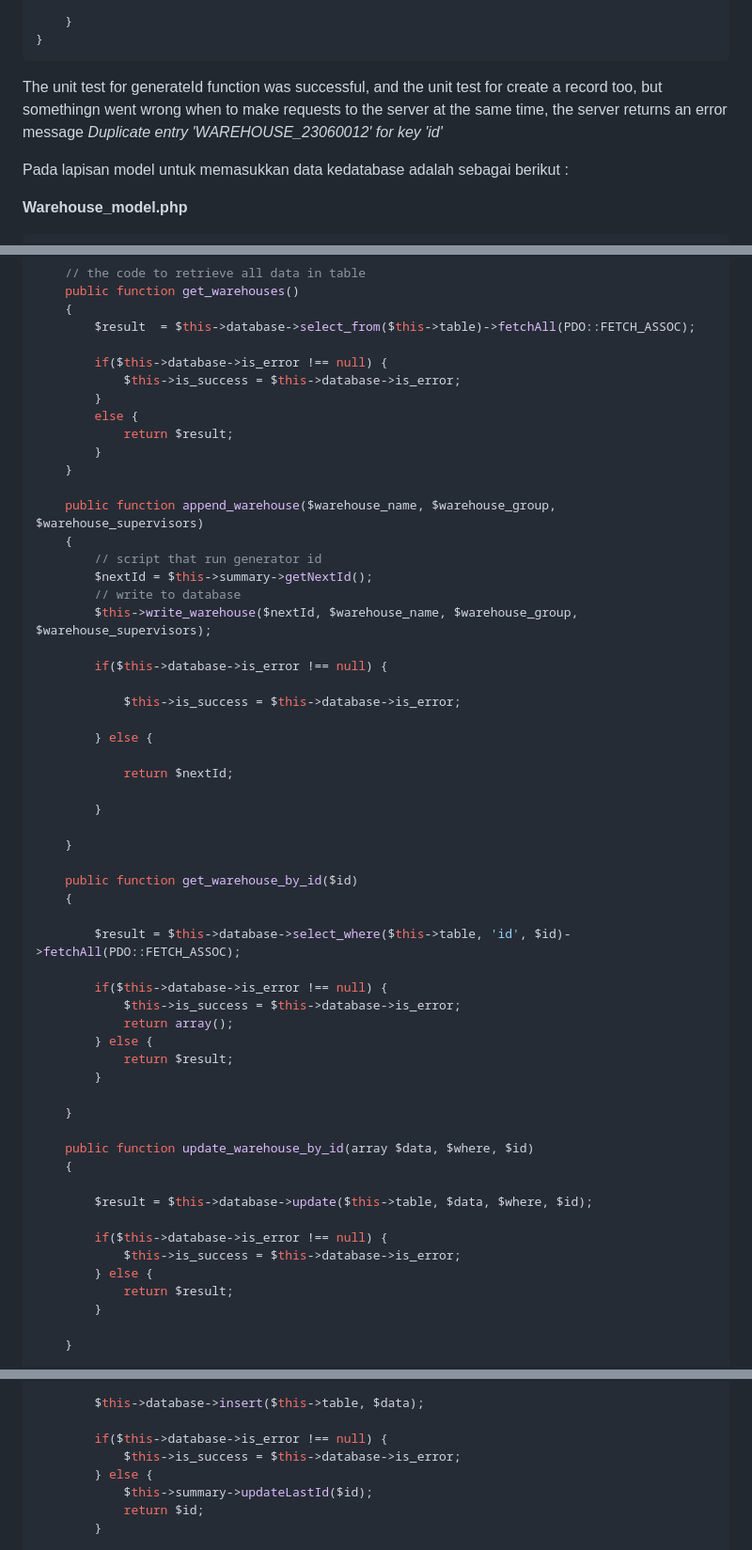
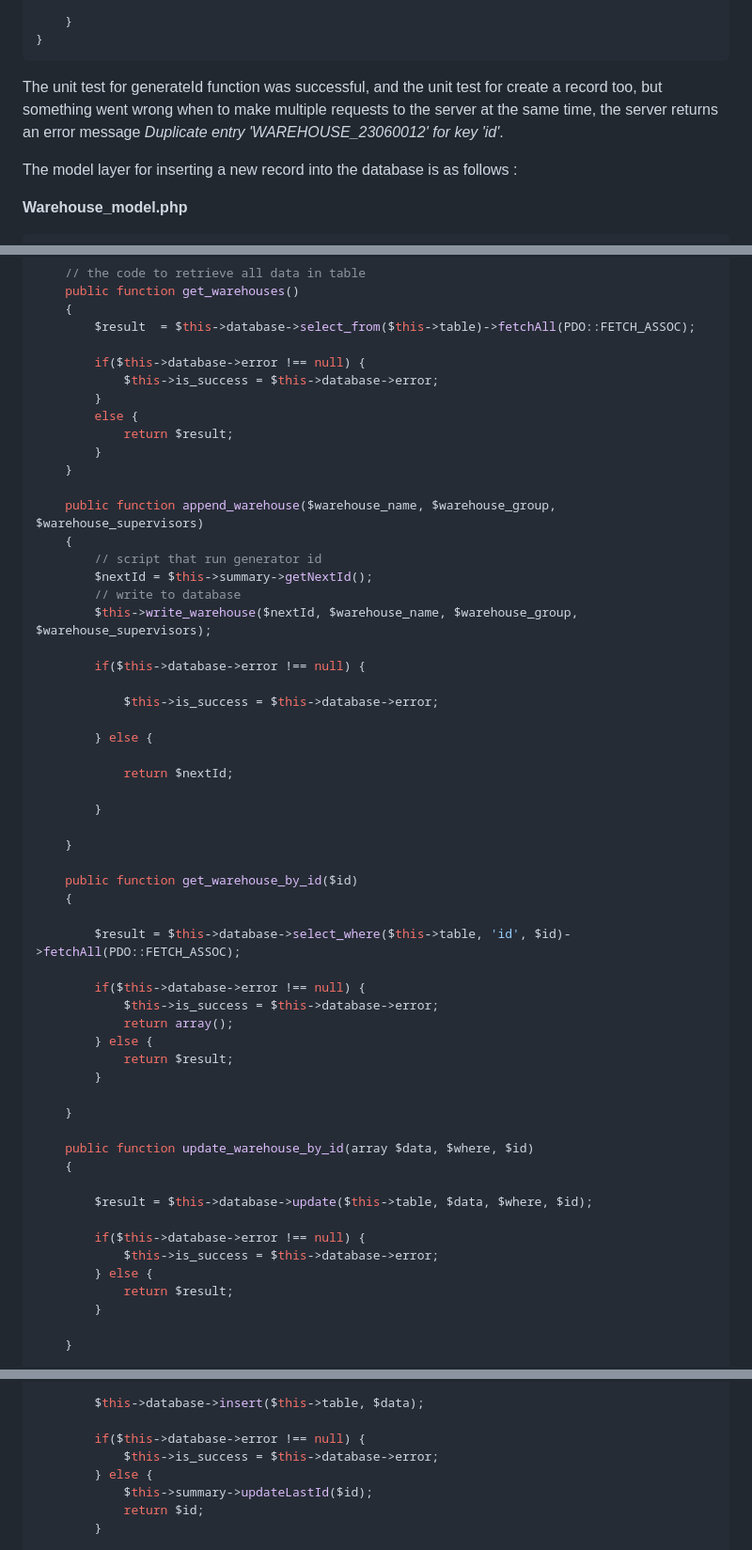
Before and after one commit to rijalBinHusen/portofolio-2, a Markdown page: src/content/custom-auto-increment-sql-db.md, 3 parts joined by grey strips. Shown at 94% size. Drawn GitHub-style.

Commit message:
translate some paragraph

````diff
--- a/src/content/custom-auto-increment-sql-db.md
+++ b/src/content/custom-auto-increment-sql-db.md
@@ -274,9 +274,9 @@ class SimpleTest extends PHPUnit_Framework_TestCase
 }
 ```
 
-The unit test for generateId function was successful, and the unit test for create a record too, but somethingn went wrong when to make requests to the server at the same time, the server returns an error message *Duplicate entry 'WAREHOUSE_23060012' for key 'id'*
+The unit test for generateId function was successful, and the unit test for create a record too, but something went wrong when to make multiple requests to the server at the same time, the server returns an error message *Duplicate entry 'WAREHOUSE_23060012' for key 'id'*.
 
-Pada lapisan model untuk memasukkan data kedatabase adalah sebagai berikut :
+The model layer for inserting a new record into the database is as follows :
 
 **Warehouse_model.php**
 ```php
@@ -306,8 +306,8 @@ class My_report_warehouse_model
     {
         $result  = $this->database->select_from($this->table)->fetchAll(PDO::FETCH_ASSOC);
 
-        if($this->database->is_error !== null) {
-            $this->is_success = $this->database->is_error;
+        if($this->database->error !== null) {
+            $this->is_success = $this->database->error;
         }
         else {
             return $result;
@@ -321,9 +321,9 @@ class My_report_warehouse_model
         // write to database
         $this->write_warehouse($nextId, $warehouse_name, $warehouse_group, $warehouse_supervisors);
 
-        if($this->database->is_error !== null) {
+        if($this->database->error !== null) {
 
-            $this->is_success = $this->database->is_error;
+            $this->is_success = $this->database->error;
 
         } else {
 
@@ -338,8 +338,8 @@ class My_report_warehouse_model
 
         $result = $this->database->select_where($this->table, 'id', $id)->fetchAll(PDO::FETCH_ASSOC);
 
-        if($this->database->is_error !== null) {
-            $this->is_success = $this->database->is_error;
+        if($this->database->error !== null) {
+            $this->is_success = $this->database->error;
             return array();
         } else {
             return $result;
@@ -352,8 +352,8 @@ class My_report_warehouse_model
 
         $result = $this->database->update($this->table, $data, $where, $id);
 
-        if($this->database->is_error !== null) {
-            $this->is_success = $this->database->is_error;
+        if($this->database->error !== null) {
+            $this->is_success = $this->database->error;
         } else {
             return $result;
         }
@@ -371,8 +371,8 @@ class My_report_warehouse_model
 
         $this->database->insert($this->table, $data);
 
-        if($this->database->is_error !== null) {
-            $this->is_success = $this->database->is_error;
+        if($this->database->error !== null) {
+            $this->is_success = $this->database->error;
         } else {
             $this->summary->updateLastId($id);
             return $id;
````
Also changed, not shown: other parts of src/content/custom-auto-increment-sql-db.md (+3 -3 lines).
